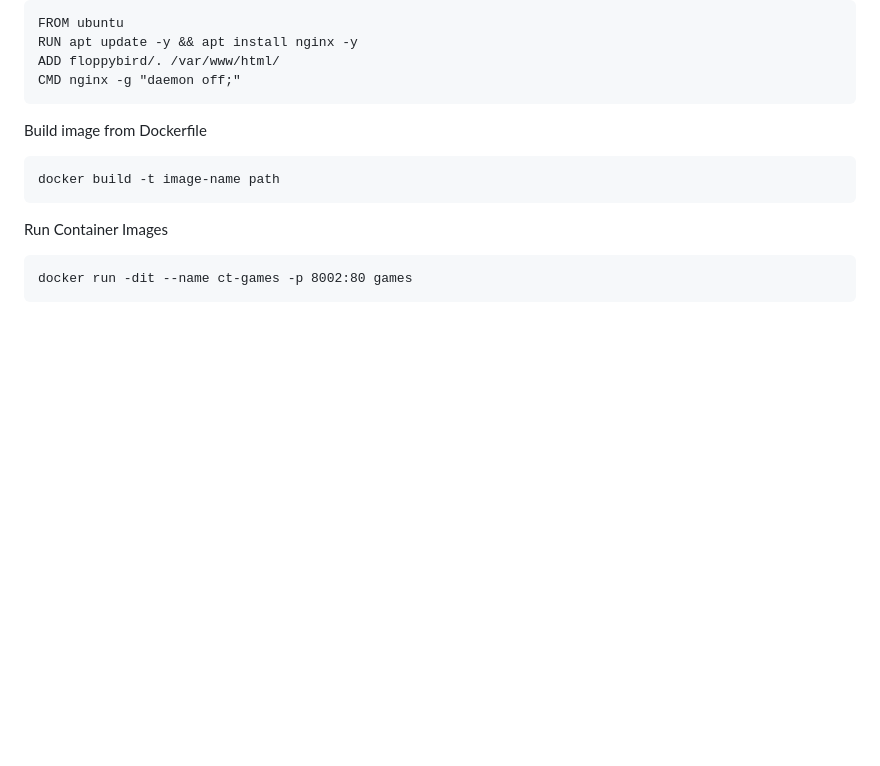
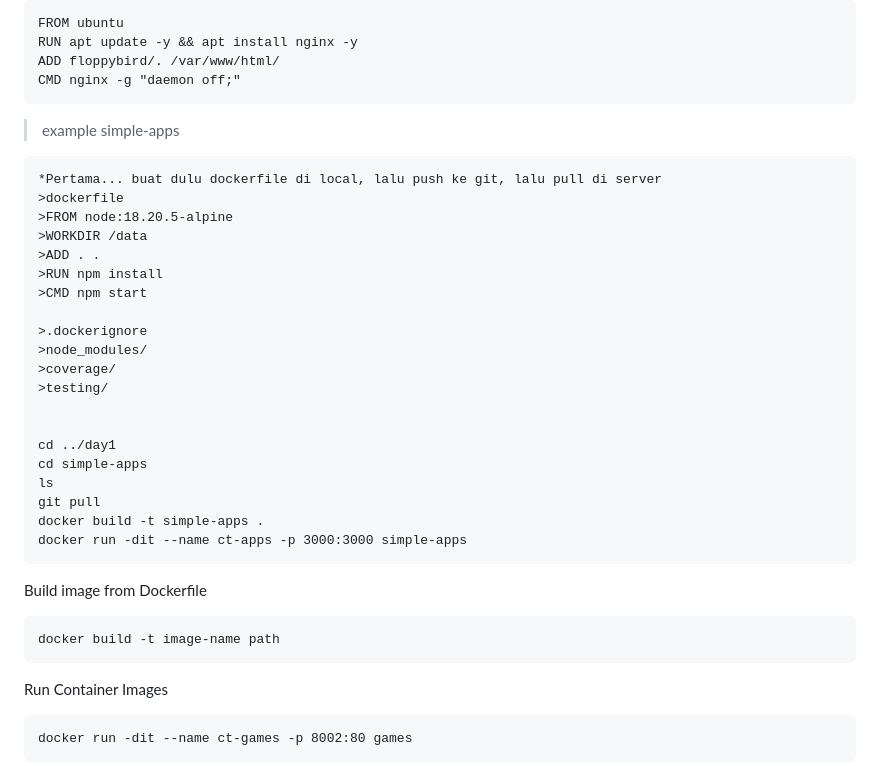
Before and after one commit to angkasatech/idn_devops, a Markdown page: Hari-2/Docker/docs-docker.md, the part around the change. Drawn GitHub-style; blank space fills up the shorter version.

````diff
--- a/Hari-2/Docker/docs-docker.md
+++ b/Hari-2/Docker/docs-docker.md
@@ -158,6 +158,29 @@ RUN apt update -y && apt install nginx -y
 ADD floppybird/. /var/www/html/
 CMD nginx -g "daemon off;"
 ```
+>example simple-apps
+```
+*Pertama... buat dulu dockerfile di local, lalu push ke git, lalu pull di server
+>dockerfile
+>FROM node:18.20.5-alpine
+>WORKDIR /data
+>ADD . .
+>RUN npm install
+>CMD npm start
+
+>.dockerignore
+>node_modules/
+>coverage/
+>testing/
+
+
+cd ../day1
+cd simple-apps
+ls
+git pull
+docker build -t simple-apps .
+docker run -dit --name ct-apps -p 3000:3000 simple-apps
+```
 
 Build image from Dockerfile
 ```
````
